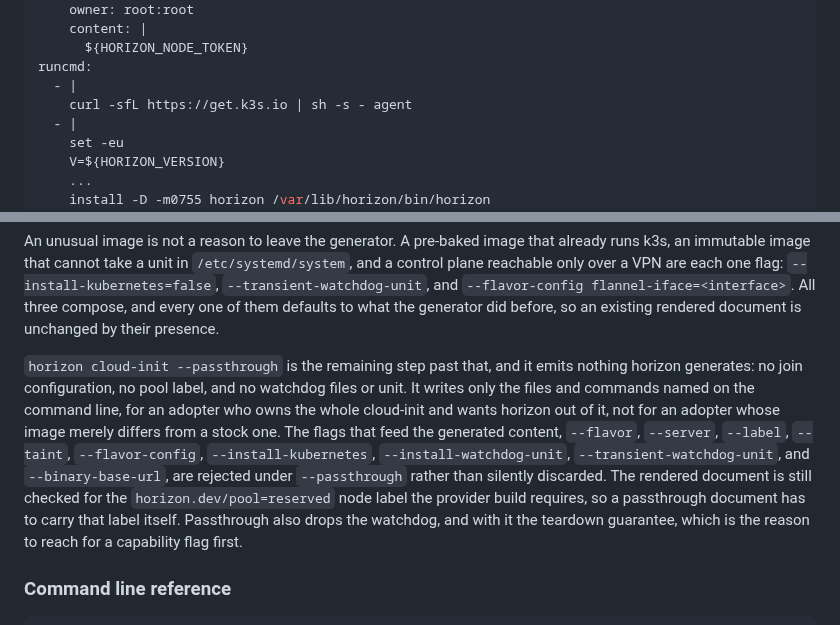
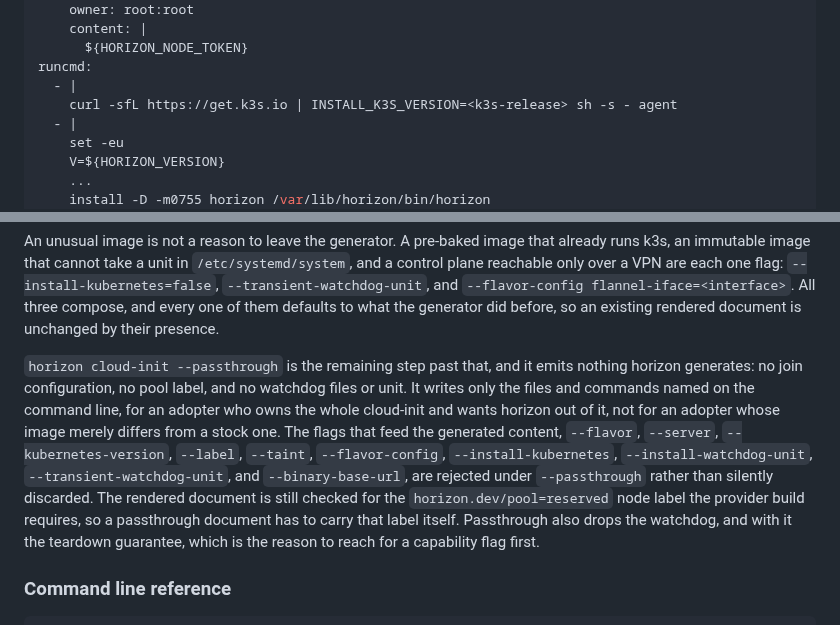
Before and after one commit to lucawalz/horizon, a Markdown page: README.md, 2 parts joined by grey strips. Rendered like a GitHub page.

```diff
--- a/README.md
+++ b/README.md
@@ -222,7 +223,7 @@ write_files:
       ${HORIZON_NODE_TOKEN}
 runcmd:
   - |
-    curl -sfL https://get.k3s.io | sh -s - agent
+    curl -sfL https://get.k3s.io | INSTALL_K3S_VERSION=<k3s-release> sh -s - agent
   - |
     set -eu
     V=${HORIZON_VERSION}
@@ -292,7 +293,7 @@ The chart install, the CLI render, and the manifest validation against a real AP
 
 An unusual image is not a reason to leave the generator. A pre-baked image that already runs k3s, an immutable image that cannot take a unit in `/etc/systemd/system`, and a control plane reachable only over a VPN are each one flag: `--install-kubernetes=false`, `--transient-watchdog-unit`, and `--flavor-config flannel-iface=<interface>`. All three compose, and every one of them defaults to what the generator did before, so an existing rendered document is unchanged by their presence.
 
-`horizon cloud-init --passthrough` is the remaining step past that, and it emits nothing horizon generates: no join configuration, no pool label, and no watchdog files or unit. It writes only the files and commands named on the command line, for an adopter who owns the whole cloud-init and wants horizon out of it, not for an adopter whose image merely differs from a stock one. The flags that feed the generated content, `--flavor`, `--server`, `--label`, `--taint`, `--flavor-config`, `--install-kubernetes`, `--install-watchdog-unit`, `--transient-watchdog-unit`, and `--binary-base-url`, are rejected under `--passthrough` rather than silently discarded. The rendered document is still checked for the `horizon.dev/pool=reserved` node label the provider build requires, so a passthrough document has to carry that label itself. Passthrough also drops the watchdog, and with it the teardown guarantee, which is the reason to reach for a capability flag first.
+`horizon cloud-init --passthrough` is the remaining step past that, and it emits nothing horizon generates: no join configuration, no pool label, and no watchdog files or unit. It writes only the files and commands named on the command line, for an adopter who owns the whole cloud-init and wants horizon out of it, not for an adopter whose image merely differs from a stock one. The flags that feed the generated content, `--flavor`, `--server`, `--kubernetes-version`, `--label`, `--taint`, `--flavor-config`, `--install-kubernetes`, `--install-watchdog-unit`, `--transient-watchdog-unit`, and `--binary-base-url`, are rejected under `--passthrough` rather than silently discarded. The rendered document is still checked for the `horizon.dev/pool=reserved` node label the provider build requires, so a passthrough document has to carry that label itself. Passthrough also drops the watchdog, and with it the teardown guarantee, which is the reason to reach for a capability flag first.
 
 ### Command line reference
 
```
Also changed, not shown: other parts of README.md (+6 -5 lines), docs/adr/0022-generate-cloud-init-rather-than-build-images.md (+2 -0 lines).
